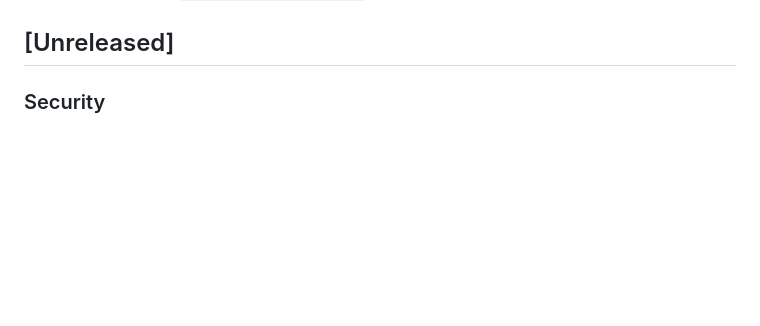
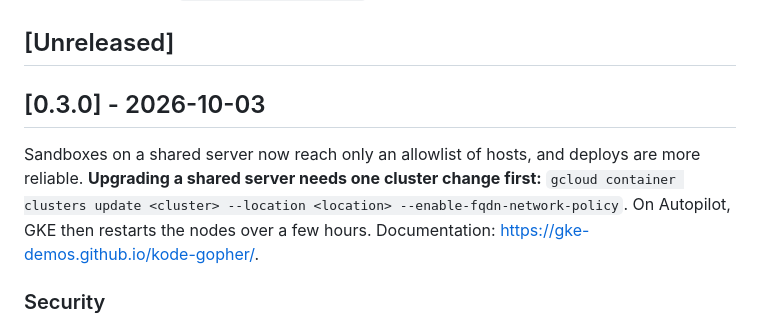
Before and after one commit to gke-demos/kode-gopher, a Markdown page: CHANGELOG.md, the part around the change. Drawn GitHub-style; blank space fills up the shorter version.

Commit message:
chore(release): v0.3.0 (#44)
Roll the CHANGELOG: [Unreleased] becomes [0.3.0] - 2026-10-03. Minor, not patch: the sandbox egress allowlist changes the gke-server manifests' behavior and needs a cluster flag (--enable-fqdn-network-policy), which the deploy script now requires.

Signed-off-by: Gari Singh <garisingh@google.com>

```diff
--- a/CHANGELOG.md
+++ b/CHANGELOG.md
@@ -3,6 +3,10 @@
 All notable changes to kode-gopher are recorded here. The format follows [Keep a Changelog](https://keepachangelog.com/en/1.1.0/), and the project follows [Semantic Versioning](https://semver.org/spec/v2.0.0.html). Every pull request with a user-visible change adds an entry under `## [Unreleased]`. Each release's section becomes its GitHub Release notes verbatim; see [`docs/release-process.md`](./docs/release-process.md).
 
 ## [Unreleased]
+
+## [0.3.0] - 2026-10-03
+
+Sandboxes on a shared server now reach only an allowlist of hosts, and deploys are more reliable. **Upgrading a shared server needs one cluster change first:** `gcloud container clusters update <cluster> --location <location> --enable-fqdn-network-policy`. On Autopilot, GKE then restarts the nodes over a few hours. Documentation: https://gke-demos.github.io/kode-gopher/.
 
 ### Security
 
```
